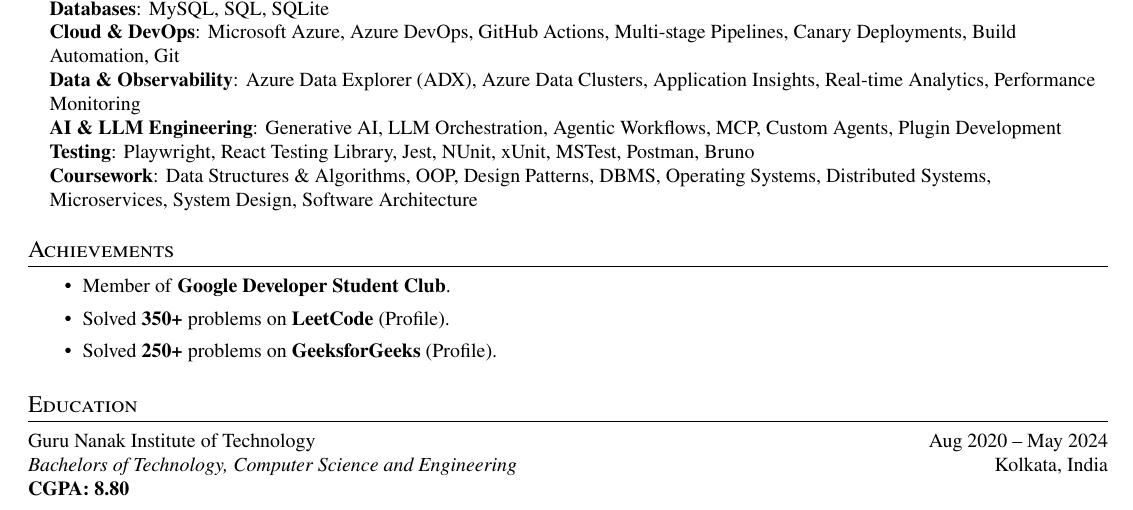
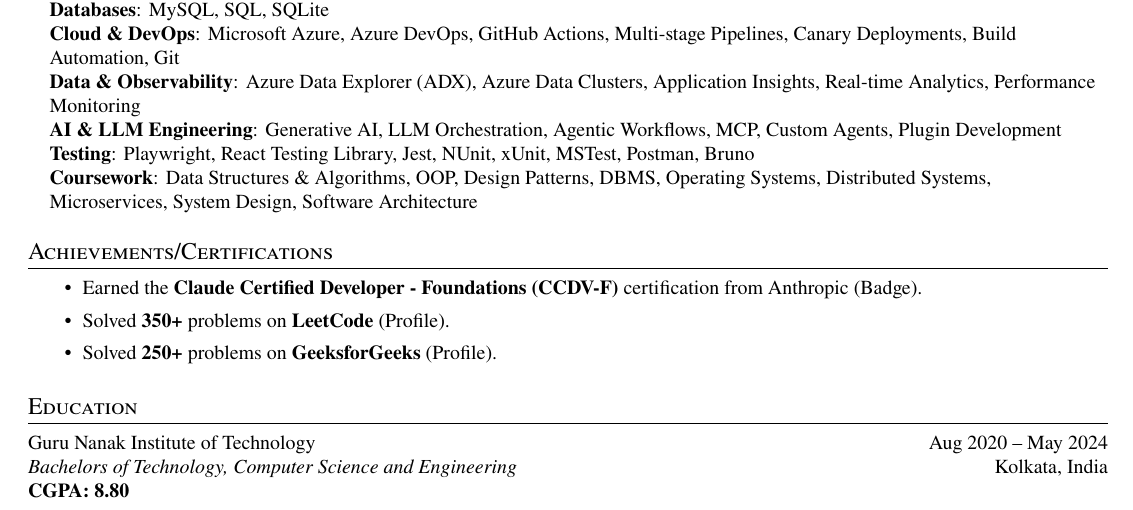
Before and after one commit to Spacenaut47/resume-main, a LaTeX CV (resume.tex, which reads src/achievements.tex): part of the page, cut so that both start at the same text. Compiled offline with pdfLaTeX.

Commit message:
added ccdv-f certification

```diff
--- a/src/achievements.tex
+++ b/src/achievements.tex
@@ -1,8 +1,8 @@
-%-----------ACHIEVEMENTS-----------%
-\section{Achievements}
+%-----------ACHIEVEMENTS/CERTIFICATIONS-----------%
+\section{Achievements/Certifications}
 \small{
     \resumeItemListStart
-        \item {Member of \textbf{Google Developer Student Club}.}
+        \item {Earned the \textbf{Claude Certified Developer - Foundations (CCDV-F)} certification from Anthropic \href{https://www.credly.com/badges/616e0bec-de91-43ee-a1f7-69fe265bc080/public_url}{(Badge)}.}
         \item {Solved \textbf{350+} problems on \textbf{LeetCode} \href{https://leetcode.com/u/soham8282/}{(Profile)}.}
         \item {Solved \textbf{250+} problems on \textbf{GeeksforGeeks} \href{https://www.geeksforgeeks.org/user/soham42/}{(Profile)}.}
     \resumeItemListEnd
```
